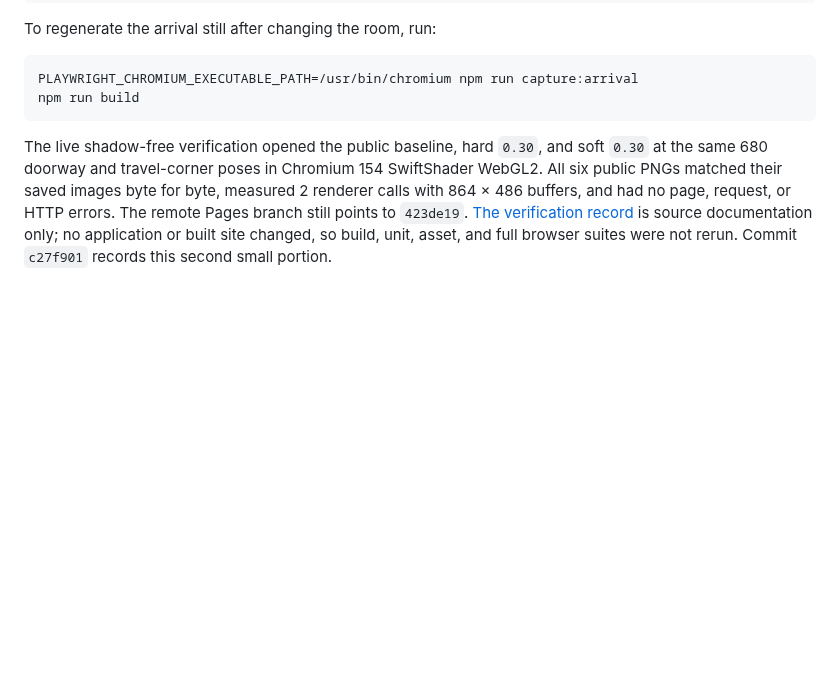
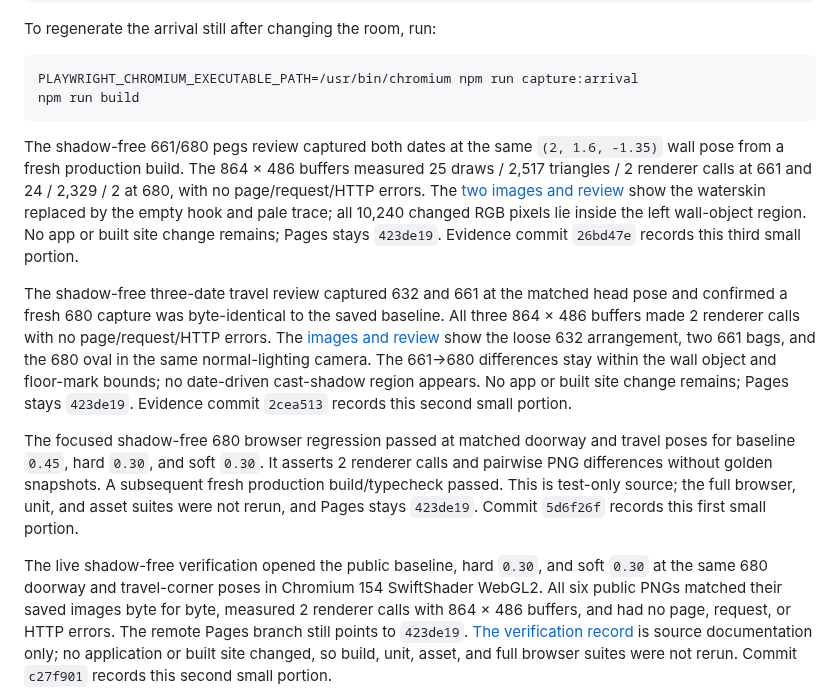
Before and after one commit to wangy113/after-632-gpt-sol-6, a Markdown page: HANDOFF.md, the part around one of its changes. Drawn GitHub-style; blank space fills up the shorter version.

````diff
--- a/HANDOFF.md
+++ b/HANDOFF.md
@@ -125,6 +128,12 @@ To regenerate the arrival still after changing the room, run:
 PLAYWRIGHT_CHROMIUM_EXECUTABLE_PATH=/usr/bin/chromium npm run capture:arrival
 npm run build
 ```
+
+The shadow-free 661/680 pegs review captured both dates at the same `(2, 1.6, -1.35)` wall pose from a fresh production build. The 864 × 486 buffers measured 25 draws / 2,517 triangles / 2 renderer calls at 661 and 24 / 2,329 / 2 at 680, with no page/request/HTTP errors. The [two images and review](docs/phase0/GEOMETRY_BASELINE.md#matched-shadow-free-661680-pegs-wall--2026-10-15) show the waterskin replaced by the empty hook and pale trace; all 10,240 changed RGB pixels lie inside the left wall-object region. No app or built site change remains; Pages stays `423de19`. Evidence commit `26bd47e` records this third small portion.
+
+The shadow-free three-date travel review captured 632 and 661 at the matched head pose and confirmed a fresh 680 capture was byte-identical to the saved baseline. All three 864 × 486 buffers made 2 renderer calls with no page/request/HTTP errors. The [images and review](docs/phase0/GEOMETRY_BASELINE.md#matched-shadow-free-three-date-travel-corner--2026-10-15) show the loose 632 arrangement, two 661 bags, and the 680 oval in the same normal-lighting camera. The 661→680 differences stay within the wall object and floor-mark bounds; no date-driven cast-shadow region appears. No app or built site change remains; Pages stays `423de19`. Evidence commit `2cea513` records this second small portion.
+
+The focused shadow-free 680 browser regression passed at matched doorway and travel poses for baseline `0.45`, hard `0.30`, and soft `0.30`. It asserts 2 renderer calls and pairwise PNG differences without golden snapshots. A subsequent fresh production build/typecheck passed. This is test-only source; the full browser, unit, and asset suites were not rerun, and Pages stays `423de19`. Commit `5d6f26f` records this first small portion.
 
 The live shadow-free verification opened the public baseline, hard `0.30`, and soft `0.30` at the same 680 doorway and travel-corner poses in Chromium 154 SwiftShader WebGL2. All six public PNGs matched their saved images byte for byte, measured 2 renderer calls with 864 × 486 buffers, and had no page, request, or HTTP errors. The remote Pages branch still points to `423de19`. [The verification record](docs/phase0/GEOMETRY_BASELINE.md#live-shadow-free-mark-verification--2026-10-15) is source documentation only; no application or built site changed, so build, unit, asset, and full browser suites were not rerun. Commit `c27f901` records this second small portion.
 
````
Also changed, not shown: other parts of HANDOFF.md (+9 -6 lines).
